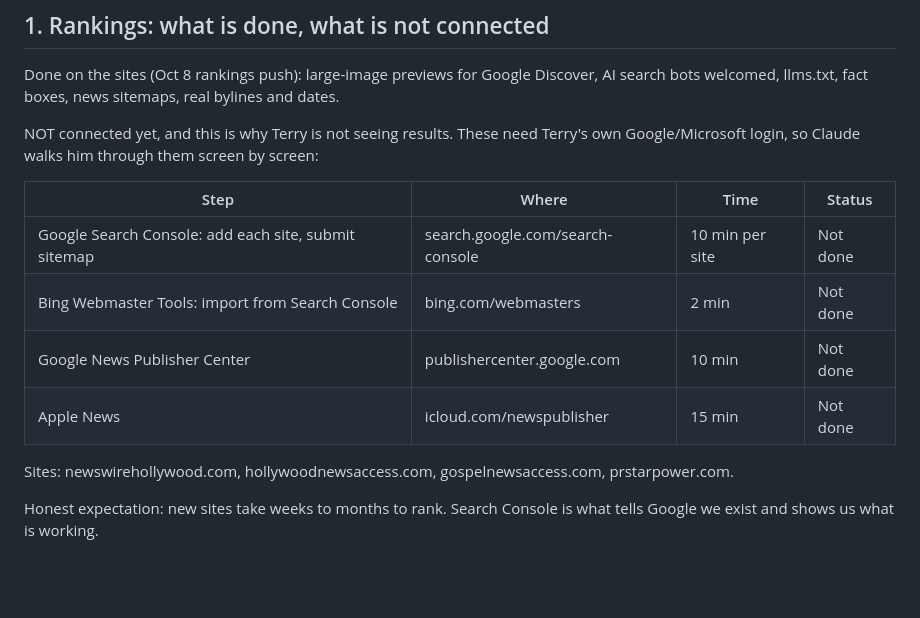
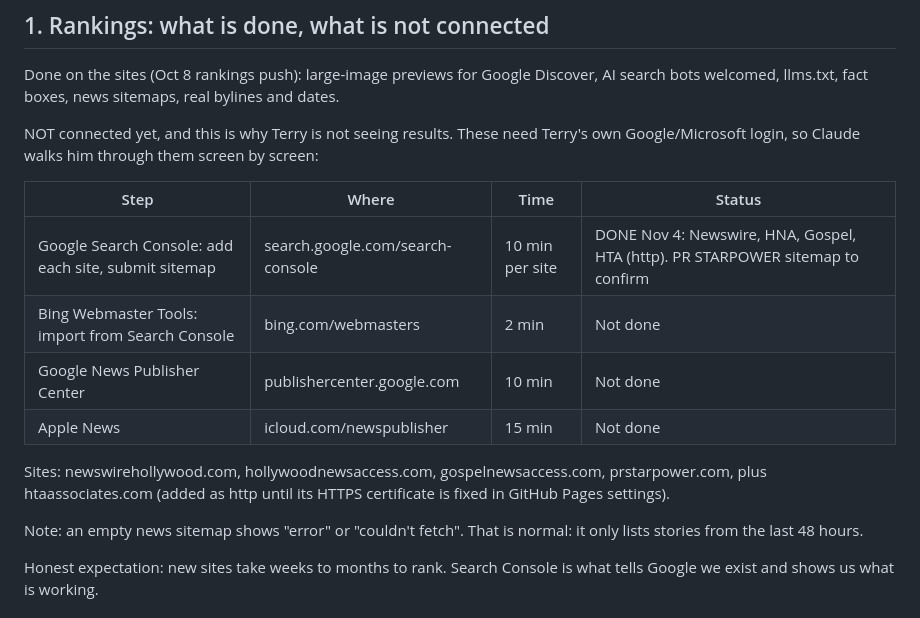
Before and after one commit to newswirehollywood-eng/newswire, a Markdown page: runbook/mass-distribution-plan.md, the part around the change. Rendered like a GitHub page; blank space fills up the shorter version.

```diff
--- a/runbook/mass-distribution-plan.md
+++ b/runbook/mass-distribution-plan.md
@@ -10,12 +10,14 @@ NOT connected yet, and this is why Terry is not seeing results. These need Terry
 
 | Step | Where | Time | Status |
 |---|---|---|---|
-| Google Search Console: add each site, submit sitemap | search.google.com/search-console | 10 min per site | Not done |
+| Google Search Console: add each site, submit sitemap | search.google.com/search-console | 10 min per site | DONE Nov 4: Newswire, HNA, Gospel, HTA (http). PR STARPOWER sitemap to confirm |
 | Bing Webmaster Tools: import from Search Console | bing.com/webmasters | 2 min | Not done |
 | Google News Publisher Center | publishercenter.google.com | 10 min | Not done |
 | Apple News | icloud.com/newspublisher | 15 min | Not done |
 
-Sites: newswirehollywood.com, hollywoodnewsaccess.com, gospelnewsaccess.com, prstarpower.com.
+Sites: newswirehollywood.com, hollywoodnewsaccess.com, gospelnewsaccess.com, prstarpower.com, plus htaassociates.com (added as http until its HTTPS certificate is fixed in GitHub Pages settings).
+
+Note: an empty news sitemap shows "error" or "couldn't fetch". That is normal: it only lists stories from the last 48 hours.
 
 Honest expectation: new sites take weeks to months to rank. Search Console is what tells Google we exist and shows us what is working.
 
```
Also changed, not shown: runbook/learning-log.md (+4 -0 lines).
